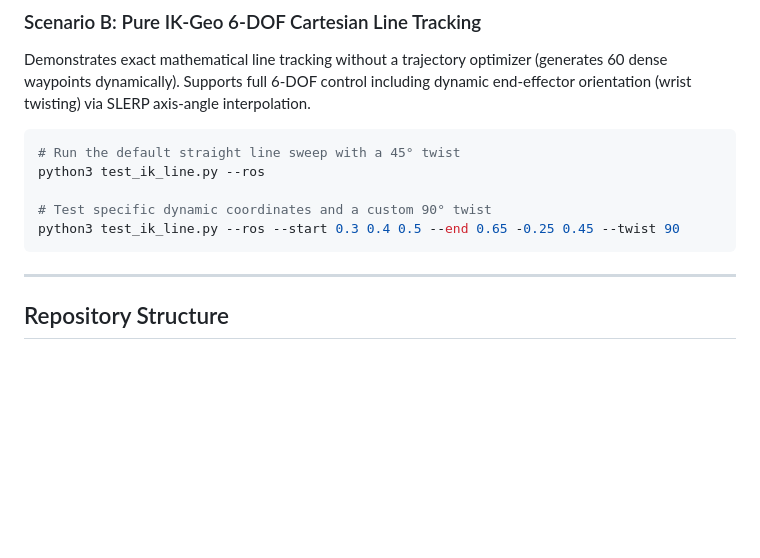
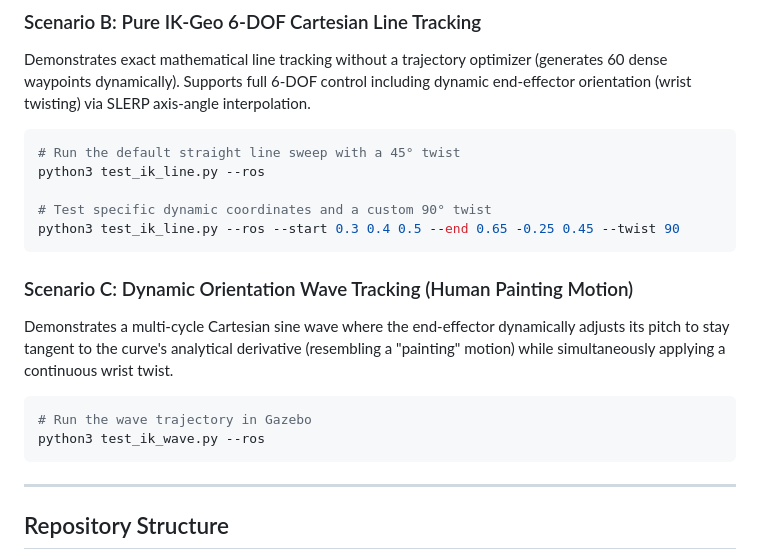
Before and after one commit to orionop/refuel-arm, a Markdown page: README.md, the part around the change. Rendered like a GitHub page; blank space fills up the shorter version.

Commit message:
docs: add scenario C for dynamic wave trajectory tracking

````diff
--- a/README.md
+++ b/README.md
@@ -76,6 +76,14 @@ python3 test_ik_line.py --ros
 python3 test_ik_line.py --ros --start 0.3 0.4 0.5 --end 0.65 -0.25 0.45 --twist 90
 ```
 
+### Scenario C: Dynamic Orientation Wave Tracking (Human Painting Motion)
+Demonstrates a multi-cycle Cartesian sine wave where the end-effector dynamically adjusts its pitch to stay tangent to the curve's analytical derivative (resembling a "painting" motion) while simultaneously applying a continuous wrist twist.
+
+```bash
+# Run the wave trajectory in Gazebo
+python3 test_ik_wave.py --ros
+```
+
 ---
 
 ## Repository Structure
````
